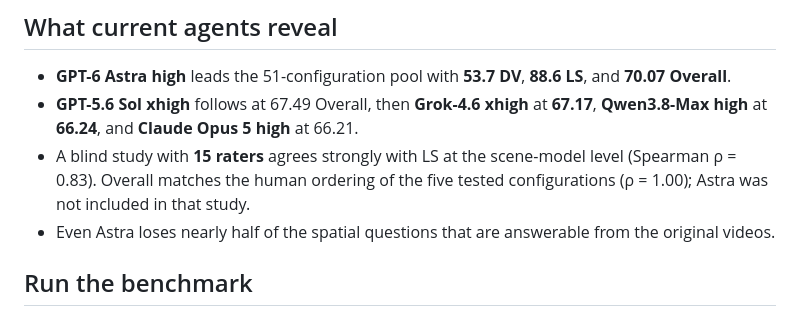
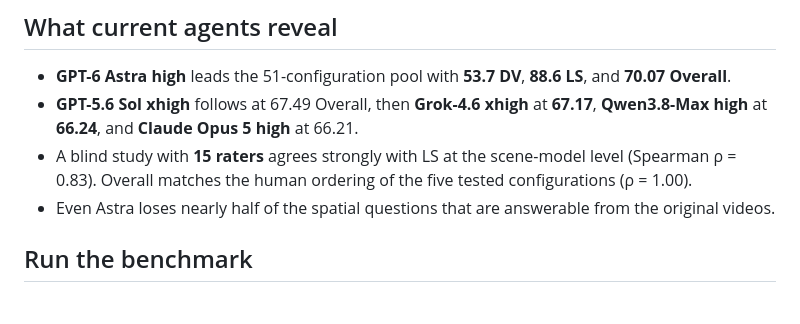
Before and after one commit to callingforhelp/BVB, a Markdown page: README.md, the part around the change. Drawn GitHub-style.

```diff
--- a/README.md
+++ b/README.md
@@ -93,7 +93,7 @@ remain in the evaluation pool and score zero on both axes.
   **67.17**, **Qwen3.8-Max high** at **66.24**, and **Claude Opus 5 high** at 66.21.
 - A blind study with **15 raters** agrees strongly with LS at the scene-model
   level (Spearman ρ = 0.83). Overall matches the human ordering of the five
-  tested configurations (ρ = 1.00); Astra was not included in that study.
+  tested configurations (ρ = 1.00).
 - Even Astra loses nearly half of the spatial questions that are answerable
   from the original videos.
 
```
Also changed, not shown: eval/README.md (+2 -2 lines).
